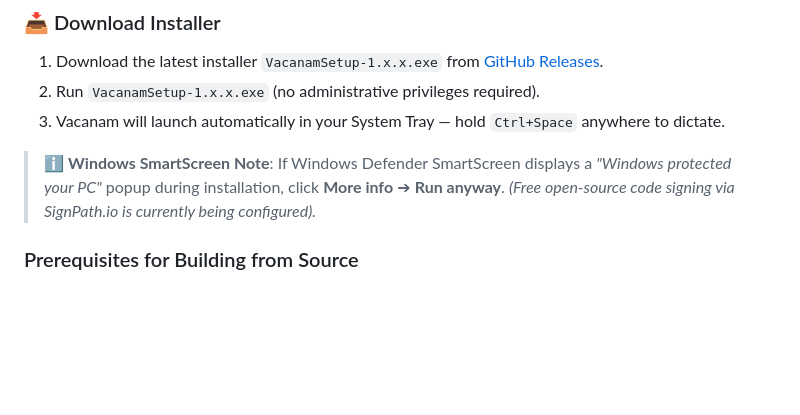
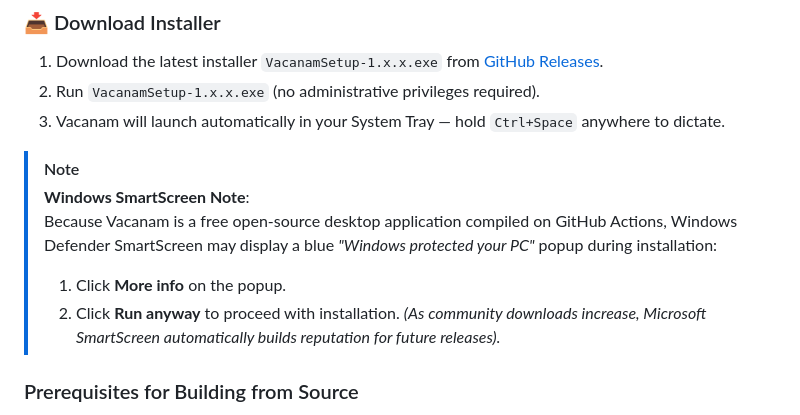
Before and after one commit to avikeid2007/Vacanam, a Markdown page: README.md, the part around the change. GitHub-like rendering; blank space fills up the shorter version.

Commit message:
docs: add Windows SmartScreen installation instructions to README

```diff
--- a/README.md
+++ b/README.md
@@ -85,7 +85,12 @@
 2. Run `VacanamSetup-1.x.x.exe` (no administrative privileges required).
 3. Vacanam will launch automatically in your System Tray — hold `Ctrl+Space` anywhere to dictate.
 
-> ℹ️ **Windows SmartScreen Note**: If Windows Defender SmartScreen displays a *"Windows protected your PC"* popup during installation, click **More info** ➔ **Run anyway**. *(Free open-source code signing via SignPath.io is currently being configured).*
+> [!NOTE]
+> **Windows SmartScreen Note**:
+> Because Vacanam is a free open-source desktop application compiled on GitHub Actions, Windows Defender SmartScreen may display a blue *"Windows protected your PC"* popup during installation:
+> 1. Click **More info** on the popup.
+> 2. Click **Run anyway** to proceed with installation.
+> *(As community downloads increase, Microsoft SmartScreen automatically builds reputation for future releases).*
 
 ### Prerequisites for Building from Source
 - **Windows 10 / 11** (x64)
```
